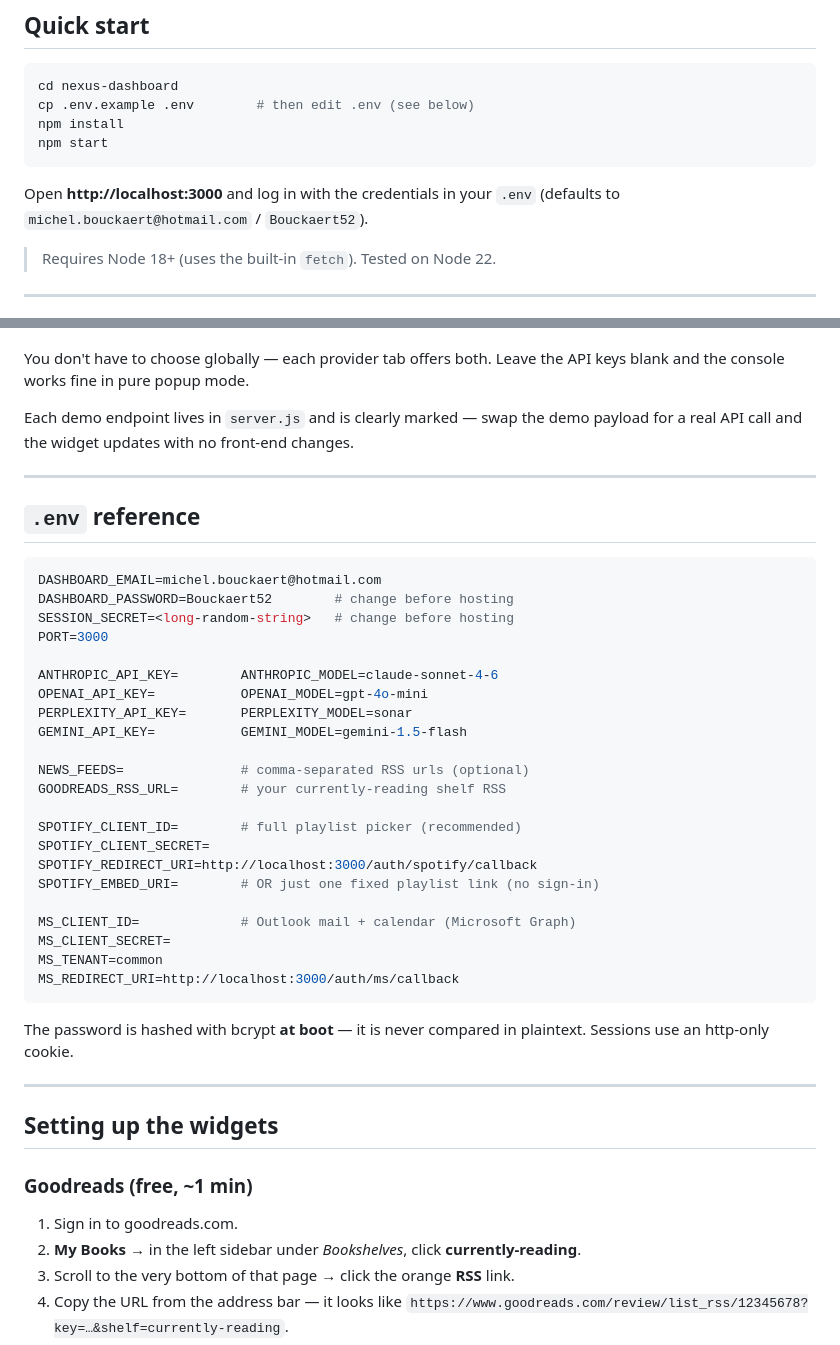
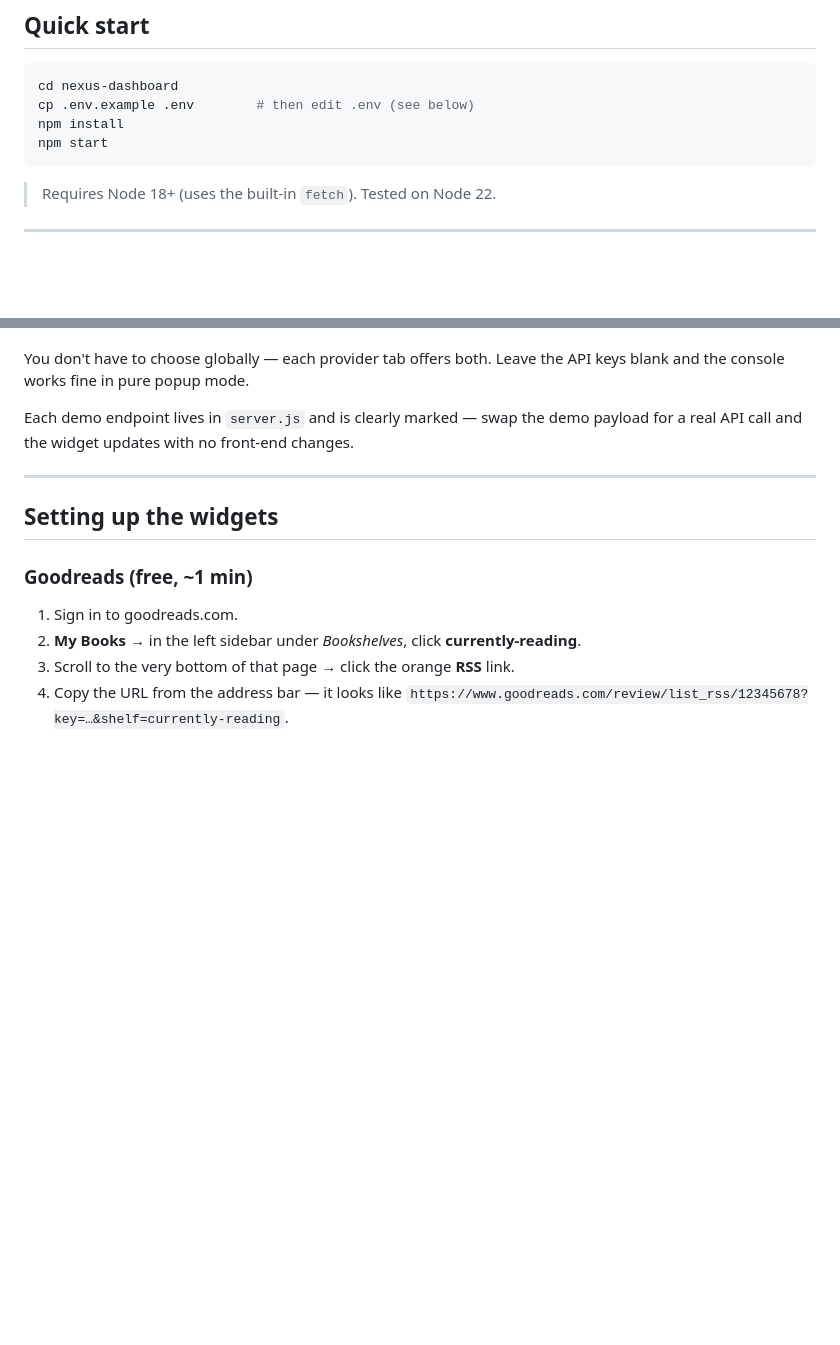
Before and after one commit to KairoEnclaves/nexus-dashboard, a Markdown page: README.md, 2 parts joined by grey strips. Drawn GitHub-style; blank space fills up the shorter version.

Commit message:
Remove hardcoded password fallback

````diff
--- a/README.md
+++ b/README.md
@@ -17,9 +17,6 @@ cp .env.example .env        # then edit .env (see below)
 npm install
 npm start
 ```
-
-Open **http://localhost:3000** and log in with the credentials in your `.env`
-(defaults to `michel.bouckaert@hotmail.com` / `Bouckaert52`).
 
 > Requires Node 18+ (uses the built-in `fetch`). Tested on Node 22.
 
@@ -55,38 +52,6 @@ You don't have to choose globally — each provider tab offers both. Leave the A
 
 Each demo endpoint lives in `server.js` and is clearly marked — swap the demo
 payload for a real API call and the widget updates with no front-end changes.
-
----
-
-## `.env` reference
-
-```ini
-DASHBOARD_EMAIL=michel.bouckaert@hotmail.com
-DASHBOARD_PASSWORD=Bouckaert52        # change before hosting
-SESSION_SECRET=<long-random-string>   # change before hosting
-PORT=3000
-
-ANTHROPIC_API_KEY=        ANTHROPIC_MODEL=claude-sonnet-4-6
-OPENAI_API_KEY=           OPENAI_MODEL=gpt-4o-mini
-PERPLEXITY_API_KEY=       PERPLEXITY_MODEL=sonar
-GEMINI_API_KEY=           GEMINI_MODEL=gemini-1.5-flash
-
-NEWS_FEEDS=               # comma-separated RSS urls (optional)
-GOODREADS_RSS_URL=        # your currently-reading shelf RSS
-
-SPOTIFY_CLIENT_ID=        # full playlist picker (recommended)
-SPOTIFY_CLIENT_SECRET=
-SPOTIFY_REDIRECT_URI=http://localhost:3000/auth/spotify/callback
-SPOTIFY_EMBED_URI=        # OR just one fixed playlist link (no sign-in)
-
-MS_CLIENT_ID=             # Outlook mail + calendar (Microsoft Graph)
-MS_CLIENT_SECRET=
-MS_TENANT=common
-MS_REDIRECT_URI=http://localhost:3000/auth/ms/callback
-```
-
-The password is hashed with bcrypt **at boot** — it is never compared in
-plaintext. Sessions use an http-only cookie.
 
 ---
 
````
